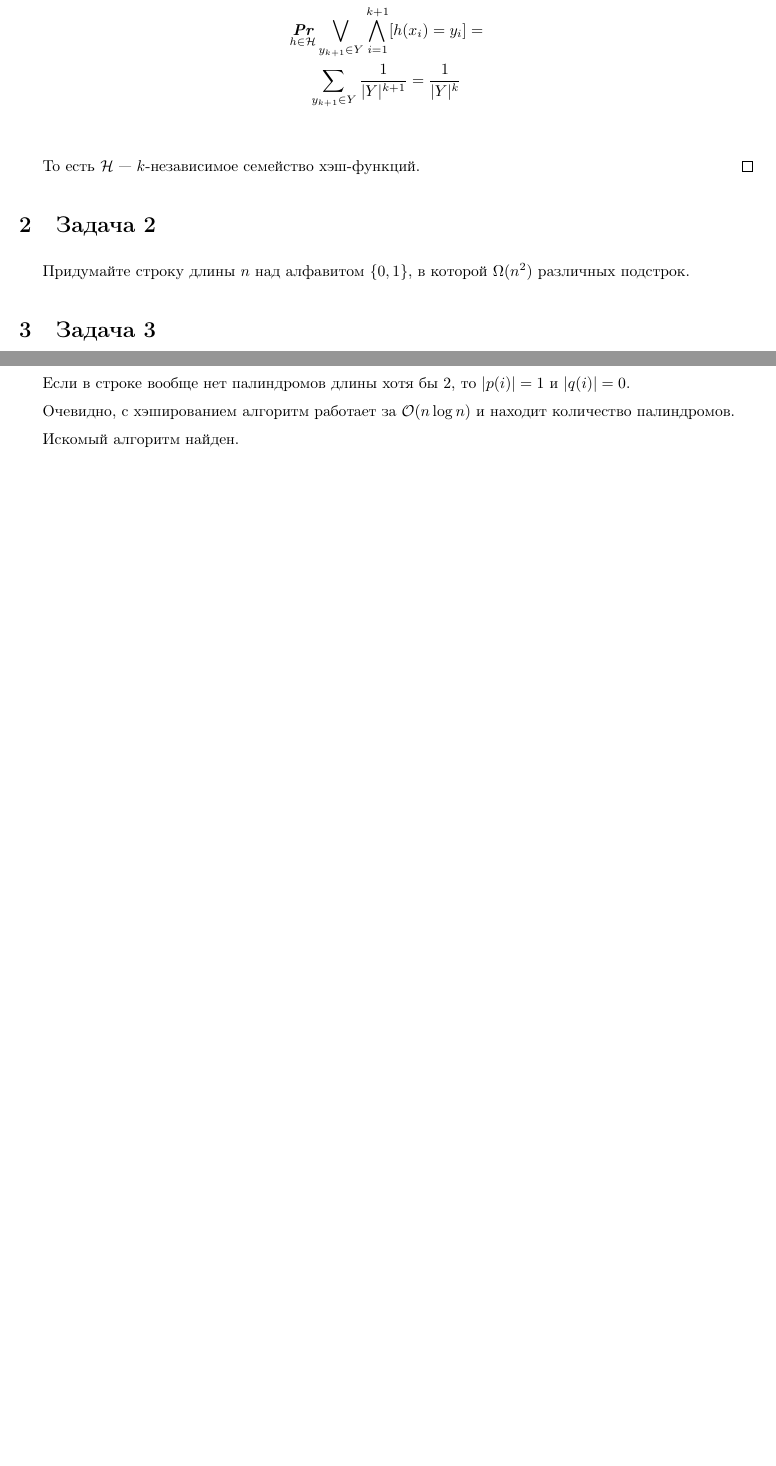
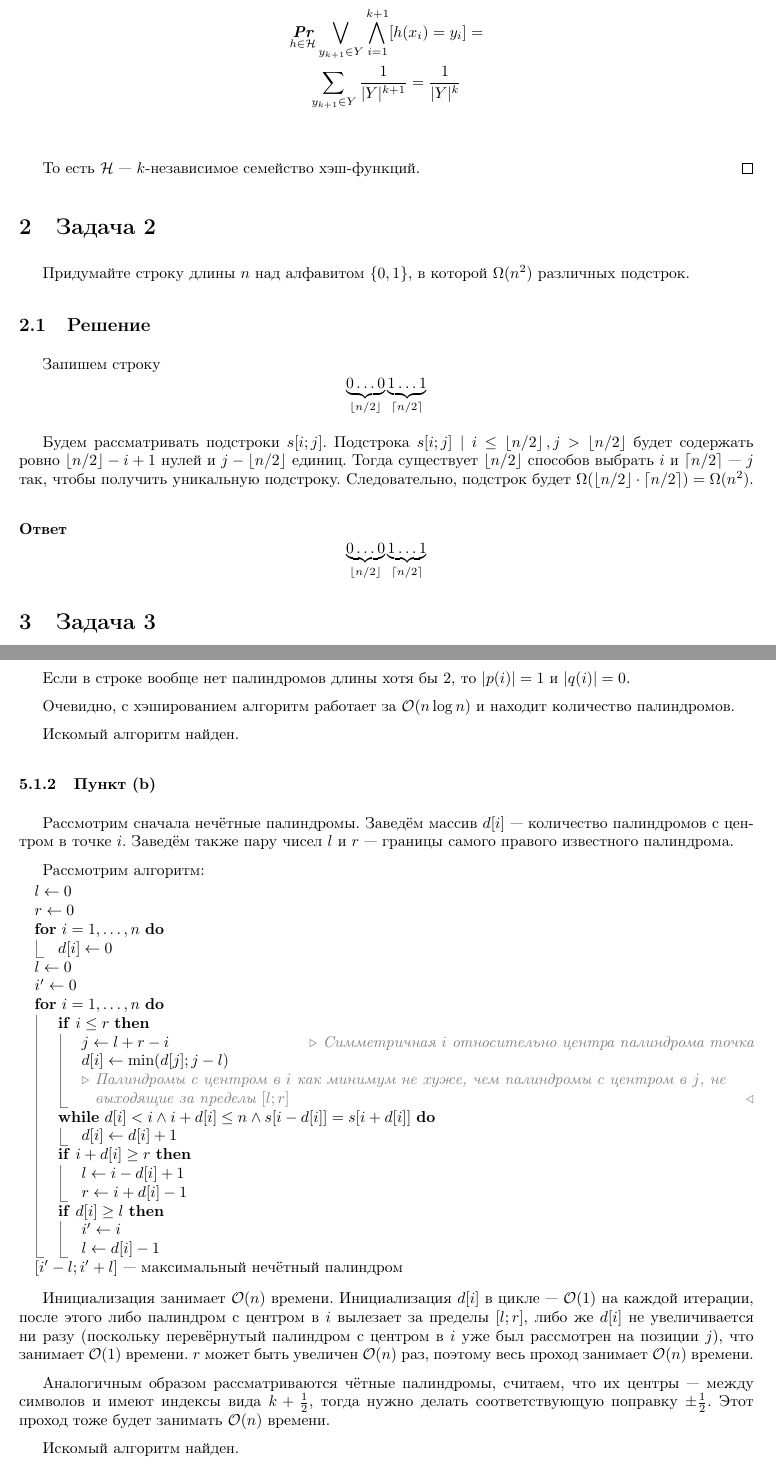
Before and after one commit to asurkis/sem10-algo-hw05, a LaTeX document (main.tex, which reads task02.tex, task05.tex): two parts of pages 2 and 3 of 5 before the commit and two parts of pages 2 and 4 of 6 after it, joined at a grey line, cut so that both start at the same text, the shorter picture padded with empty space. Compiled offline with pdfLaTeX.

Commit message:
Solve tasks 2 and 5.b

```diff
--- a/task02.tex
+++ b/task02.tex
@@ -1,2 +1,16 @@
 \section{Задача 2}
 Придумайте строку длины $n$ над алфавитом $\{0, 1\}$, в которой $\Omega(n^2)$ различных подстрок.
+
+\subsection{Решение}
+Запишем строку
+\[ \underbrace{0\ldots0}_{\floor{n/2}}\underbrace{1\ldots1}_{\ceil{n/2}} \]
+
+Будем рассматривать подстроки $s[i; j]$.
+Подстрока $s[i; j] \mid i \leq \floor{n/2}, j > \floor{n/2}$
+будет содержать ровно $\floor{n/2} - i + 1$ нулей и $j - \floor{n/2}$ единиц.
+Тогда существует $\floor{n/2}$ способов выбрать $i$ и $\ceil{n/2}$ --- $j$
+так, чтобы получить уникальную подстроку.
+Следовательно, подстрок будет $\Omega(\floor{n/2} \cdot \ceil{n/2}) = \Omega(n^2)$.
+
+\paragraph{Ответ}
+\[ \underbrace{0\ldots0}_{\floor{n/2}}\underbrace{1\ldots1}_{\ceil{n/2}} \]
--- a/task05.tex
+++ b/task05.tex
@@ -39,3 +39,56 @@ $q(i)$ --- половина максимального палиндрома чё
 и находит количество палиндромов.
 
 Искомый алгоритм найден.
+
+\subsubsection{Пункт (b)}
+Рассмотрим сначала нечётные палиндромы.
+Заведём массив $d[i]$ --- количество палиндромов с центром в точке $i$.
+Заведём также пару чисел $l$ и $r$ --- границы самого правого известного палиндрома.
+
+Рассмотрим алгоритм:
+\begin{algorithmic}
+    \State $l \gets 0$
+    \State $r \gets 0$
+    \For{$i=1,\ldots,n$}
+        \State $d[i] \gets 0$
+    \EndFor
+    \State $l \gets 0$
+    \State $i' \gets 0$
+    \For{$i=1,\ldots,n$}
+        \If{$i \leq r$}
+            \State $j \gets l + r - i$
+            \Comment{Симметричная $i$ относительно центра палиндрома точка}
+            \State $d[i] \gets \min(d[j]; j - l)$
+            \LComment{
+                Палиндромы с центром в $i$ как минимум не хуже,
+                чем палиндромы с центром в $j$, не выходящие за пределы $[l; r]$}
+        \EndIf
+        \While{$d[i] < i \land i + d[i] \leq n \land s[i - d[i]] = s[i + d[i]]$}
+            \State $d[i] \gets d[i] + 1$
+        \EndWhile
+        \If{$i + d[i] \geq r$}
+            \State $l \gets i - d[i] + 1$
+            \State $r \gets i + d[i] - 1$
+        \EndIf
+        \If{$d[i] \geq l$}
+            \State $i' \gets i$
+            \State $l \gets d[i] - 1$
+        \EndIf
+    \EndFor
+    \State $[i' - l; i' + l]$ --- максимальный нечётный палиндром
+\end{algorithmic}
+
+Инициализация занимает $\O(n)$ времени.
+Инициализация $d[i]$ в цикле --- $\O(1)$ на каждой итерации,
+после этого либо палиндром с центром в $i$ вылезает за пределы $[l; r]$,
+либо же $d[i]$ не увеличивается ни разу
+(поскольку перевёрнутый палиндром с центром в $i$ уже был рассмотрен на позиции $j$),
+что занимает $\O(1)$ времени.
+$r$ может быть увеличен $\O(n)$ раз, поэтому весь проход занимает $\O(n)$ времени.
+
+Аналогичным образом рассматриваются чётные палиндромы,
+считаем, что их центры --- между символов и имеют индексы вида $k + \frac{1}{2}$,
+тогда нужно делать соответствующую поправку $\pm \frac{1}{2}$.
+Этот проход тоже будет занимать $\O(n)$ времени.
+
+Искомый алгоритм найден.
```
